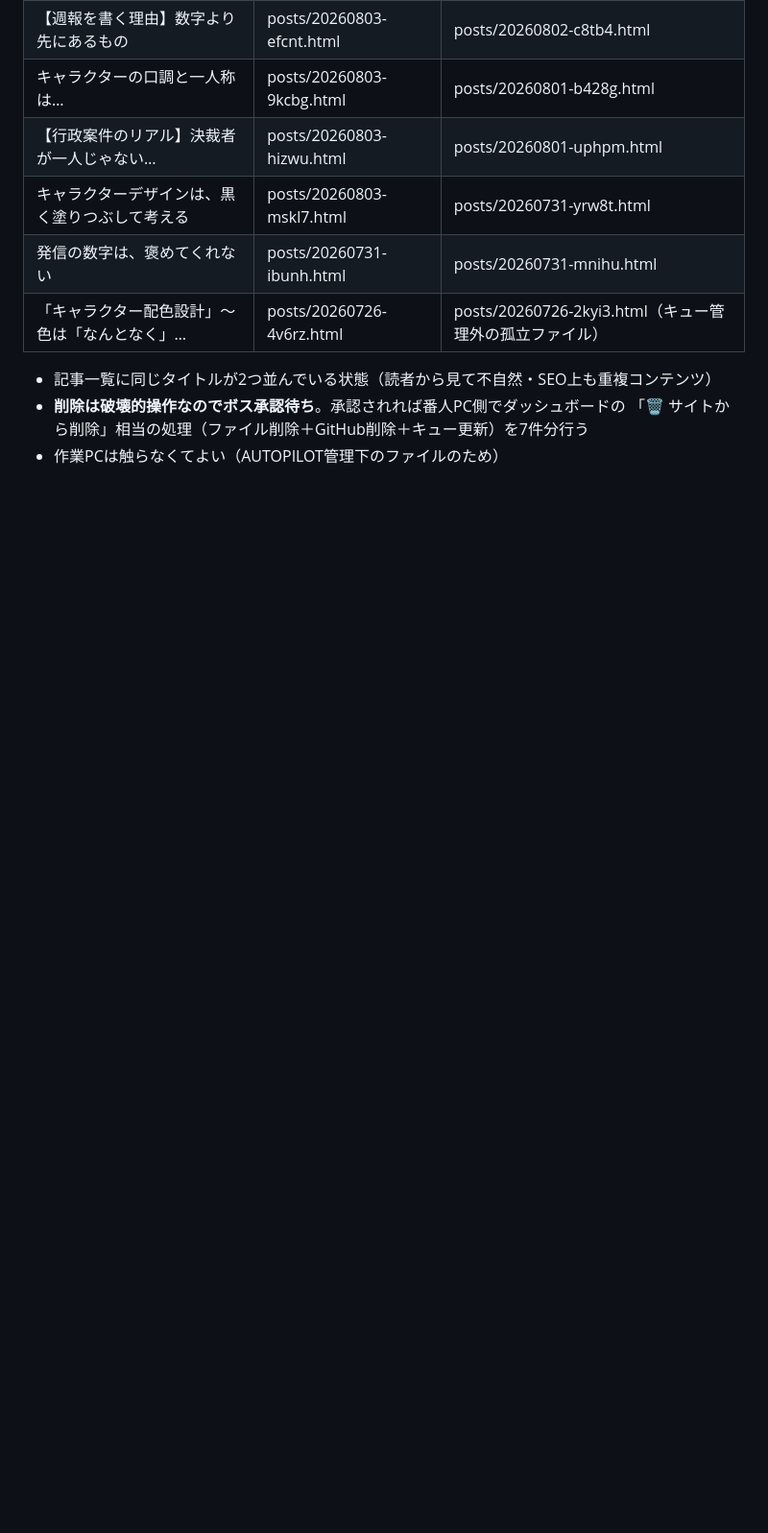
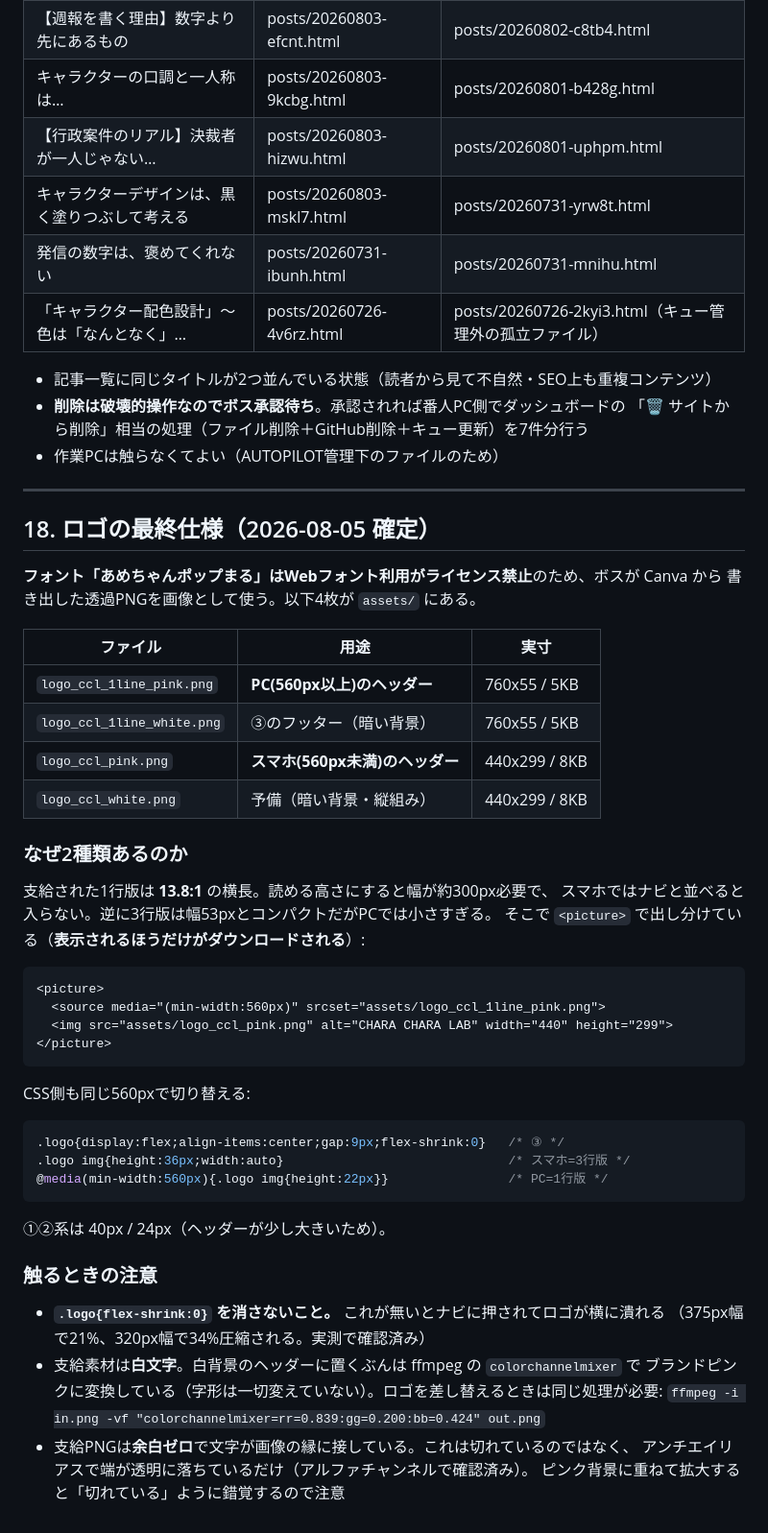
Before and after one commit to ikemotodir/chara-chara-lab, a Markdown page: HANDOVER.md, the part around the change. Shown at 96% size. GitHub-like rendering; blank space fills up the shorter version.

Commit message:
Document the logo setup in the handover doc
Records why there are two lockups and one breakpoint, the recolour
command for the white source art, and the flex-shrink:0 that keeps the
mark from being squashed by the nav.

Co-Authored-By: Claude Opus 4.8 <noreply@anthropic.com>

````diff
--- a/HANDOVER.md
+++ b/HANDOVER.md
@@ -662,3 +662,48 @@ world.html に「準備中」の表記が**2箇所残っている**（2026-08-05
 - **削除は破壊的操作なのでボス承認待ち**。承認されれば番人PC側でダッシュボードの
   「🗑 サイトから削除」相当の処理（ファイル削除＋GitHub削除＋キュー更新）を7件分行う
 - 作業PCは触らなくてよい（AUTOPILOT管理下のファイルのため）
+---
+
+## 18. ロゴの最終仕様（2026-08-05 確定）
+
+**フォント「あめちゃんポップまる」はWebフォント利用がライセンス禁止**のため、ボスが Canva から
+書き出した透過PNGを画像として使う。以下4枚が `assets/` にある。
+
+| ファイル | 用途 | 実寸 |
+|---|---|---|
+| `logo_ccl_1line_pink.png` | **PC(560px以上)のヘッダー** | 760x55 / 5KB |
+| `logo_ccl_1line_white.png` | ③のフッター（暗い背景） | 760x55 / 5KB |
+| `logo_ccl_pink.png` | **スマホ(560px未満)のヘッダー** | 440x299 / 8KB |
+| `logo_ccl_white.png` | 予備（暗い背景・縦組み） | 440x299 / 8KB |
+
+### なぜ2種類あるのか
+
+支給された1行版は **13.8:1** の横長。読める高さにすると幅が約300px必要で、
+スマホではナビと並べると入らない。逆に3行版は幅53pxとコンパクトだがPCでは小さすぎる。
+そこで `<picture>` で出し分けている（**表示されるほうだけがダウンロードされる**）:
+
+```html
+<picture>
+  <source media="(min-width:560px)" srcset="assets/logo_ccl_1line_pink.png">
+  <img src="assets/logo_ccl_pink.png" alt="CHARA CHARA LAB" width="440" height="299">
+</picture>
+```
+
+CSS側も同じ560pxで切り替える:
+```css
+.logo{display:flex;align-items:center;gap:9px;flex-shrink:0}   /* ③ */
+.logo img{height:36px;width:auto}                              /* スマホ=3行版 */
+@media(min-width:560px){.logo img{height:22px}}                /* PC=1行版 */
+```
+①②系は 40px / 24px（ヘッダーが少し大きいため）。
+
+### 触るときの注意
+
+- **`.logo{flex-shrink:0}` を消さないこと。** これが無いとナビに押されてロゴが横に潰れる
+  （375px幅で21%、320px幅で34%圧縮される。実測で確認済み）
+- 支給素材は**白文字**。白背景のヘッダーに置くぶんは ffmpeg の `colorchannelmixer` で
+  ブランドピンクに変換している（字形は一切変えていない）。ロゴを差し替えるときは同じ処理が必要:
+  `ffmpeg -i in.png -vf "colorchannelmixer=rr=0.839:gg=0.200:bb=0.424" out.png`
+- 支給PNGは**余白ゼロ**で文字が画像の縁に接している。これは切れているのではなく、
+  アンチエイリアスで端が透明に落ちているだけ（アルファチャンネルで確認済み）。
+  ピンク背景に重ねて拡大すると「切れている」ように錯覚するので注意
````
